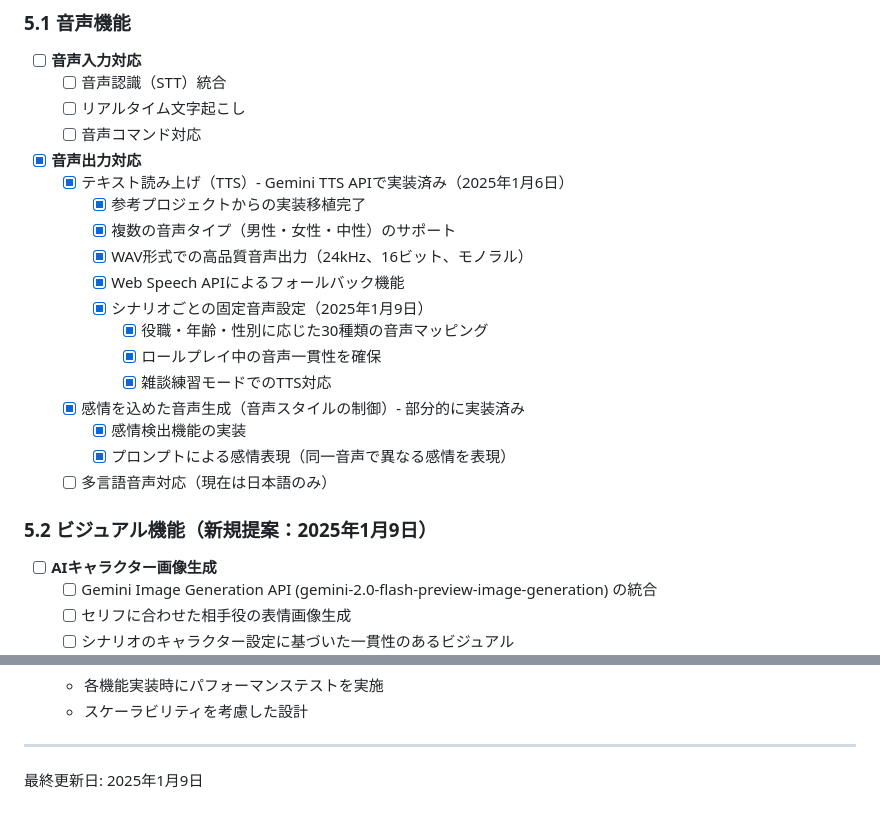
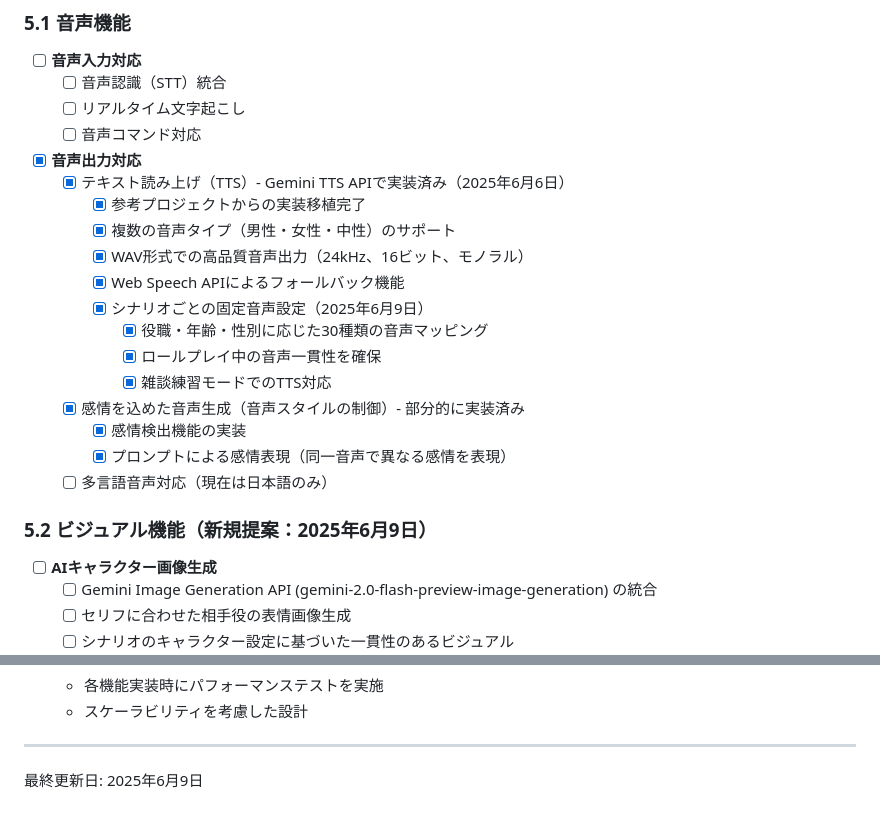
Before and after one commit to CaCC-Lab/workplace-roleplay, a Markdown page: TODO.md, 2 parts joined by grey strips. Drawn GitHub-style.

```diff
--- a/TODO.md
+++ b/TODO.md
@@ -149,12 +149,12 @@
   - [ ] 音声コマンド対応
 
 - [x] **音声出力対応**
-  - [x] テキスト読み上げ（TTS）- Gemini TTS APIで実装済み（2025年1月6日）
+  - [x] テキスト読み上げ（TTS）- Gemini TTS APIで実装済み（2025年6月6日）
     - [x] 参考プロジェクトからの実装移植完了
     - [x] 複数の音声タイプ（男性・女性・中性）のサポート
     - [x] WAV形式での高品質音声出力（24kHz、16ビット、モノラル）
     - [x] Web Speech APIによるフォールバック機能
-    - [x] シナリオごとの固定音声設定（2025年1月9日）
+    - [x] シナリオごとの固定音声設定（2025年6月9日）
       - [x] 役職・年齢・性別に応じた30種類の音声マッピング
       - [x] ロールプレイ中の音声一貫性を確保
       - [x] 雑談練習モードでのTTS対応
@@ -163,7 +163,7 @@
     - [x] プロンプトによる感情表現（同一音声で異なる感情を表現）
   - [ ] 多言語音声対応（現在は日本語のみ）
 
-### 5.2 ビジュアル機能（新規提案：2025年1月9日）
+### 5.2 ビジュアル機能（新規提案：2025年6月9日）
 - [ ] **AIキャラクター画像生成**
   - [ ] Gemini Image Generation API (gemini-2.0-flash-preview-image-generation) の統合
   - [ ] セリフに合わせた相手役の表情画像生成
@@ -268,4 +268,4 @@
 
 ---
 
-最終更新日: 2025年1月9日
+最終更新日: 2025年6月9日
```
Also changed, not shown: README.md (+2 -2 lines).
